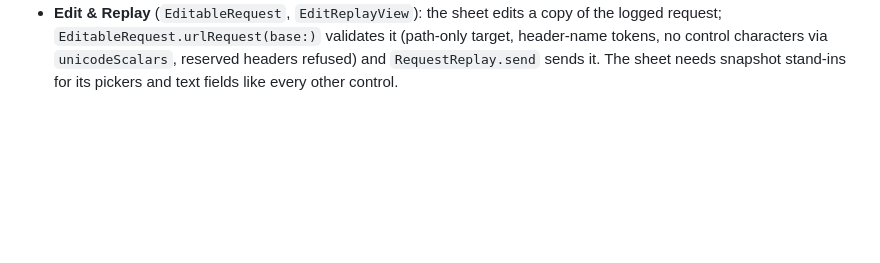
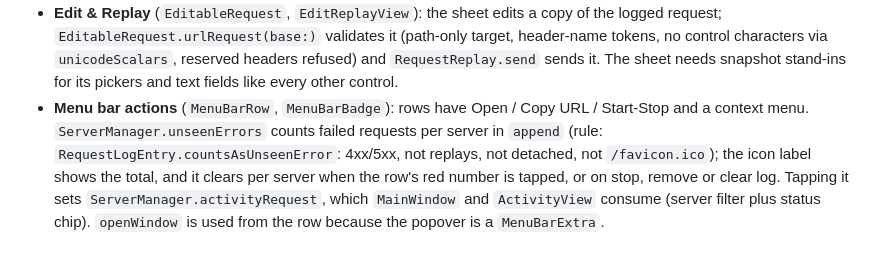
Before and after one commit to fatihsenel/FolderServe, a Markdown page: CLAUDE.md, the part around the change. Drawn GitHub-style; blank space fills up the shorter version.

```diff
--- a/CLAUDE.md
+++ b/CLAUDE.md
@@ -112,3 +112,6 @@ cannot be captured — seed state through initialisers (`ActivityView(initiallyH
   path on the server. Settings' picker and the Options text field need snapshot stand-ins.
 - **Edit & Replay** (`EditableRequest`, `EditReplayView`): the sheet edits a copy of the logged request; `EditableRequest.urlRequest(base:)` validates it (path-only target, header-name tokens, no control
   characters via `unicodeScalars`, reserved headers refused) and `RequestReplay.send` sends it. The sheet needs snapshot stand-ins for its pickers and text fields like every other control.
+- **Menu bar actions** (`MenuBarRow`, `MenuBarBadge`): rows have Open / Copy URL / Start-Stop and a context menu. `ServerManager.unseenErrors` counts failed requests per server in `append` (rule: `RequestLogEntry.countsAsUnseenError`: 4xx/5xx, not replays,
+  not detached, not `/favicon.ico`); the icon label shows the total, and it clears per server when the row's red number is tapped, or on stop, remove or clear log. Tapping it sets `ServerManager.activityRequest`, which `MainWindow` and `ActivityView`
+  consume (server filter plus status chip). `openWindow` is used from the row because the popover is a `MenuBarExtra`.
```
Also changed, not shown: README.md (+1 -0 lines), docs/screenshots/menu-bar.png, 7 other files.
